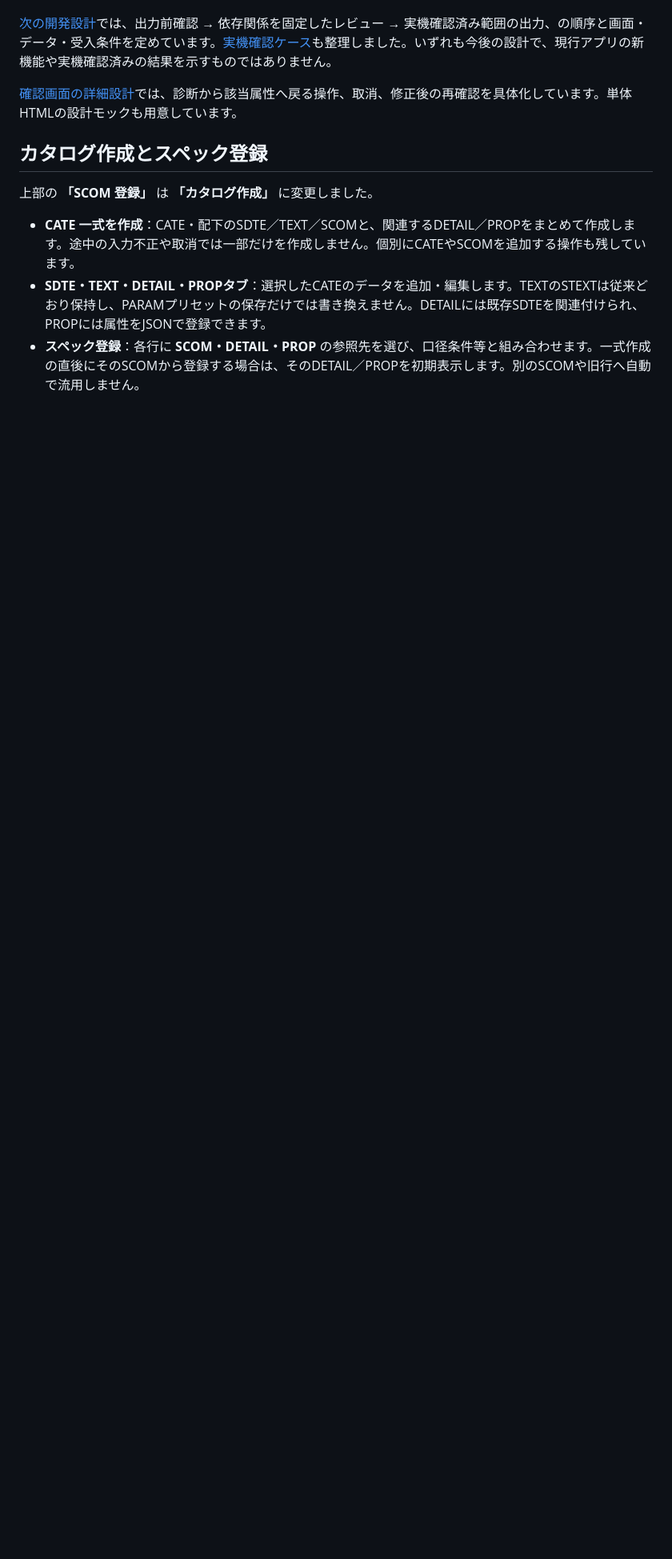
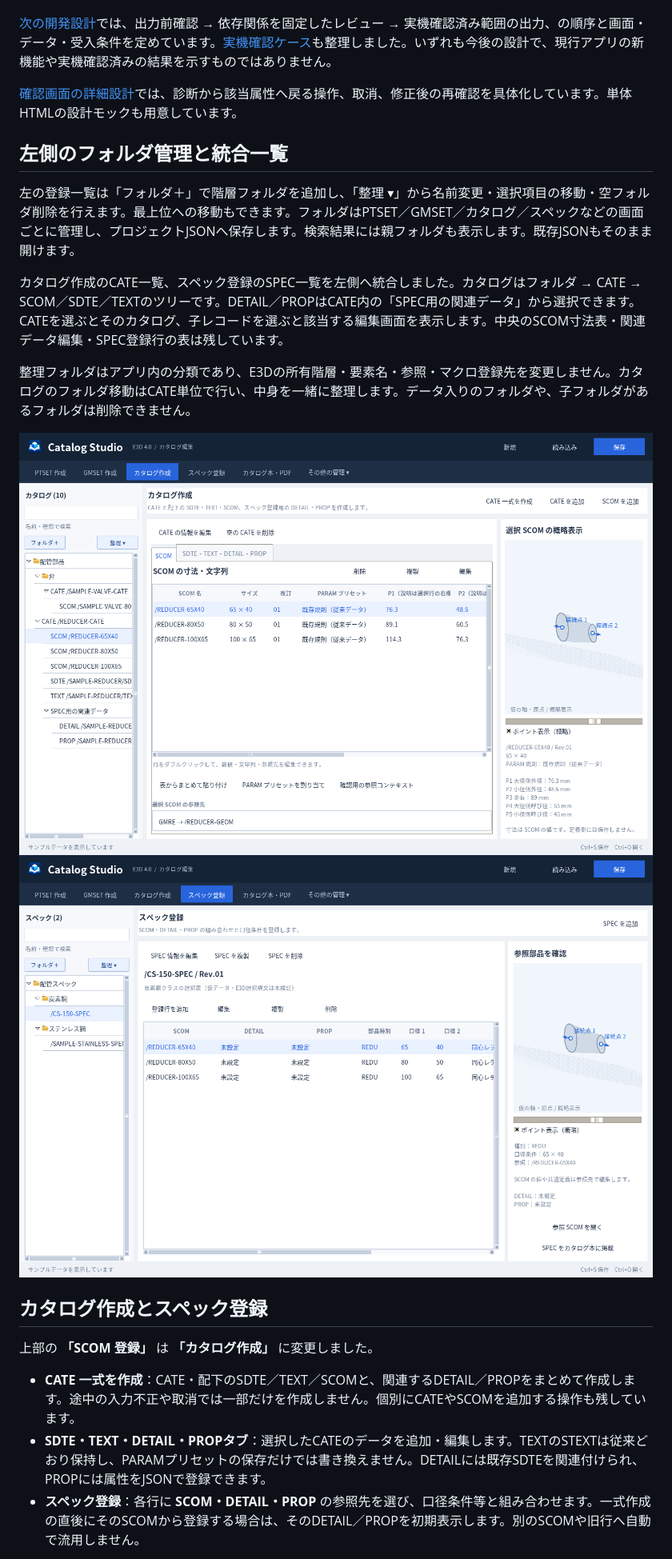
Before and after one commit to alz7485/codex2, a Markdown page: README.md, the part around one of its changes. Shown at 80% size. Drawn GitHub-style; pictures changed too: docs/catalog-folders.png (added), docs/spec-folders.png (added); blank space fills up the shorter version.

Commit message:
Add persistent browser folders and unify catalogue and specification lists

```diff
--- a/README.md
+++ b/README.md
@@ -11,6 +11,17 @@ Python / Tkinter で、CATE・SCOM、ポイント・形状定義、SPEC、説明
 [次の開発設計](https://github.com/alz7485/codex2/blob/main/docs/design/export-workflow.md)では、出力前確認 → 依存関係を固定したレビュー → 実機確認済み範囲の出力、の順序と画面・データ・受入条件を定めています。[実機確認ケース](https://github.com/alz7485/codex2/blob/main/docs/design/e3d-verification.md)も整理しました。いずれも今後の設計で、現行アプリの新機能や実機確認済みの結果を示すものではありません。
 
 [確認画面の詳細設計](https://github.com/alz7485/codex2/blob/main/docs/design/scoped-diagnostics.md)では、診断から該当属性へ戻る操作、取消、修正後の再確認を具体化しています。単体HTMLの設計モックも用意しています。
+
+## 左側のフォルダ管理と統合一覧
+
+左の登録一覧は「フォルダ＋」で階層フォルダを追加し、「整理 ▾」から名前変更・選択項目の移動・空フォルダ削除を行えます。最上位への移動もできます。フォルダはPTSET／GMSET／カタログ／スペックなどの画面ごとに管理し、プロジェクトJSONへ保存します。検索結果には親フォルダも表示します。既存JSONもそのまま開けます。
+
+カタログ作成のCATE一覧、スペック登録のSPEC一覧を左側へ統合しました。カタログはフォルダ → CATE → SCOM／SDTE／TEXTのツリーです。DETAIL／PROPはCATE内の「SPEC用の関連データ」から選択できます。CATEを選ぶとそのカタログ、子レコードを選ぶと該当する編集画面を表示します。中央のSCOM寸法表・関連データ編集・SPEC登録行の表は残しています。
+
+整理フォルダはアプリ内の分類であり、E3Dの所有階層・要素名・参照・マクロ登録先を変更しません。カタログのフォルダ移動はCATE単位で行い、中身を一緒に整理します。データ入りのフォルダや、子フォルダがあるフォルダは削除できません。
+
+![カタログ作成の統合ツリー](docs/catalog-folders.png)
+![スペック登録の統合ツリー](docs/spec-folders.png)
 
 ## カタログ作成とスペック登録
 
```
Also changed, not shown: other parts of README.md (+2 -2 lines), docs/knowledge/user-requirements.md (+6 -0 lines), 13 other files.
